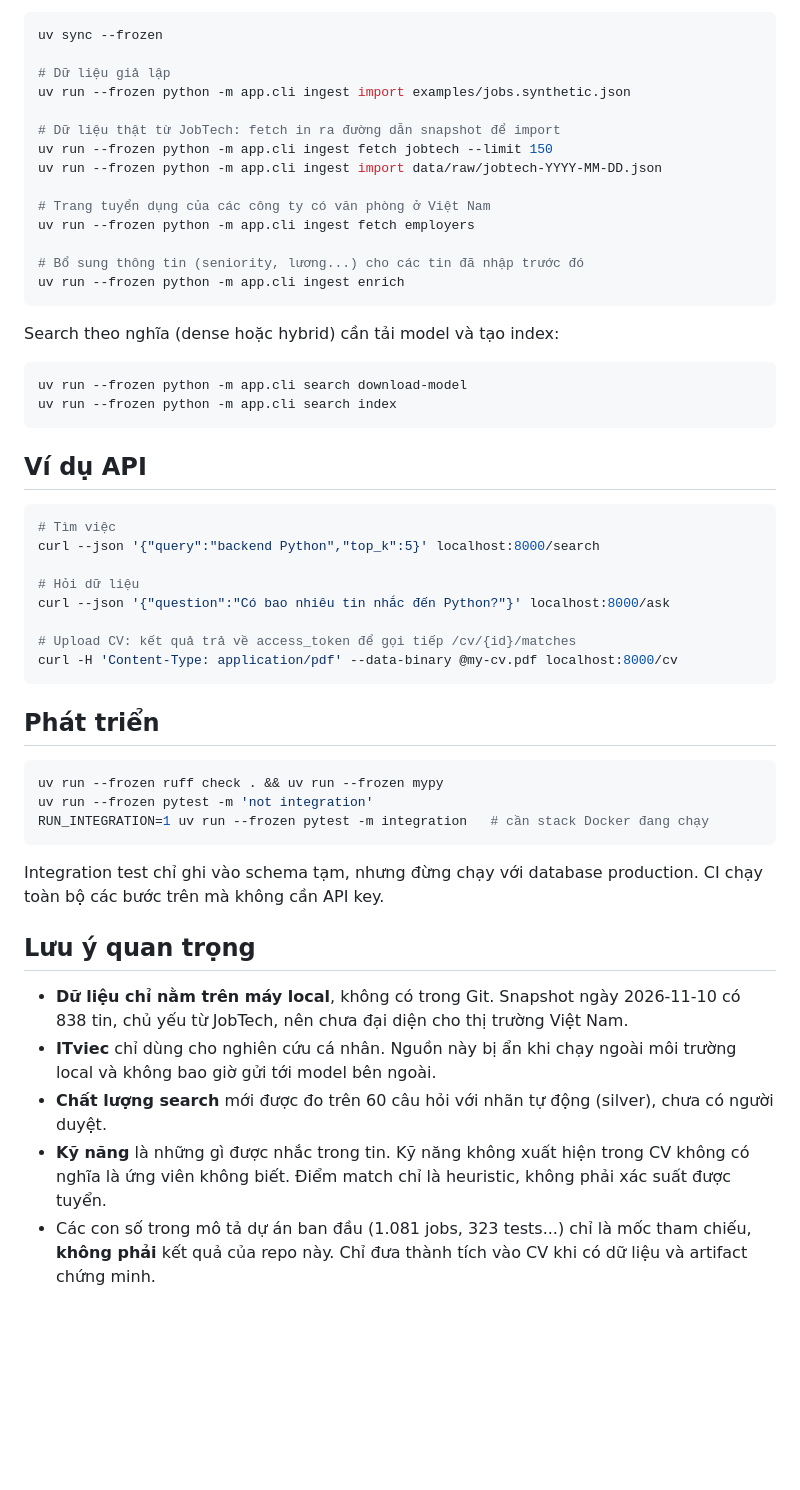
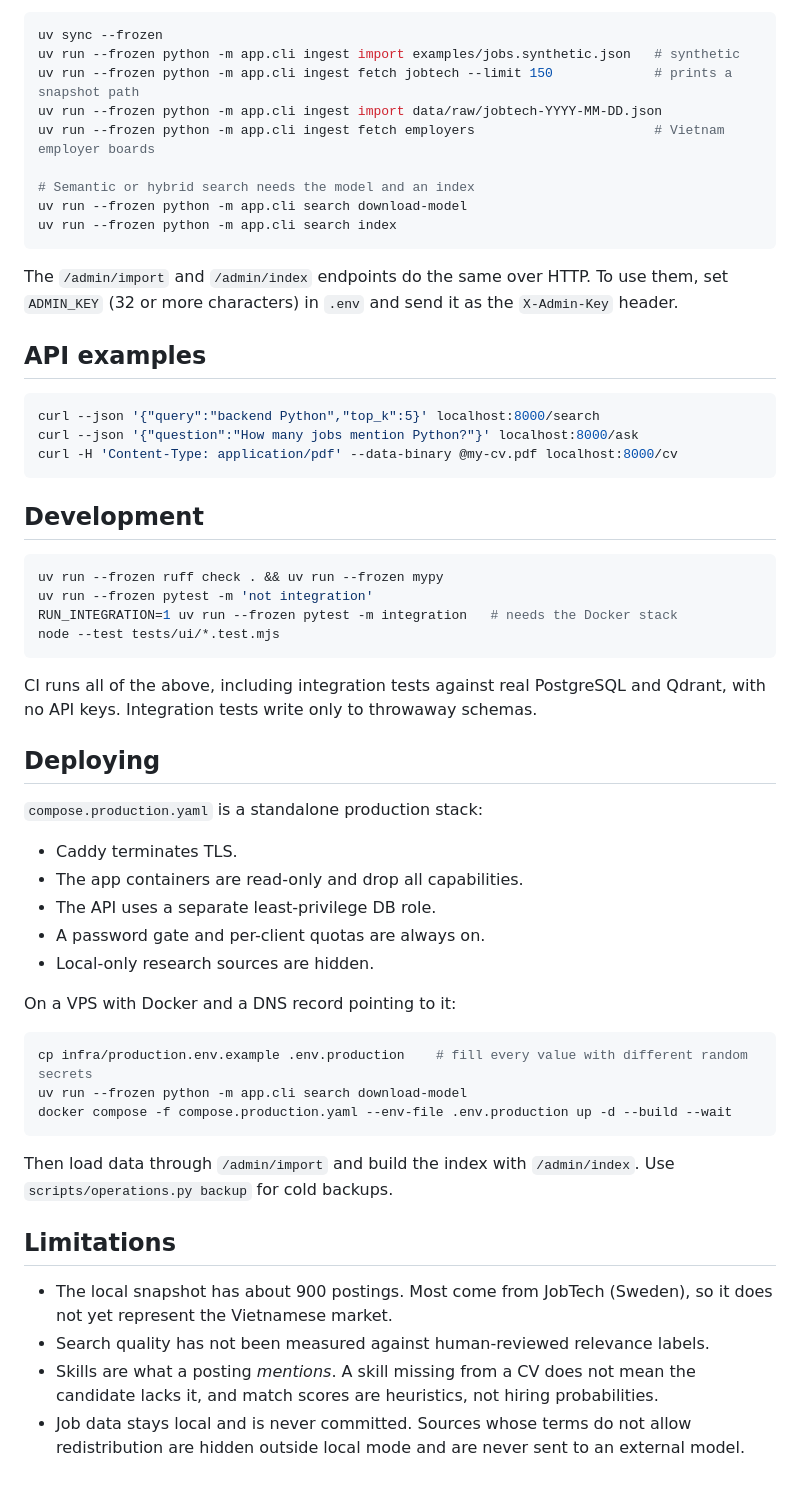
Before and after one commit to bachthao4321/ai-career-intelligence, a Markdown page: README.md, the part around one of its changes. GitHub-like rendering; blank space fills up the shorter version.

````diff
--- a/README.md
+++ b/README.md
@@ -73,55 +79,59 @@ Checkout mới chưa có tin tuyển dụng nào. Có thể thử bằng dữ li
 
 ```bash
 uv sync --frozen
+uv run --frozen python -m app.cli ingest import examples/jobs.synthetic.json   # synthetic
+uv run --frozen python -m app.cli ingest fetch jobtech --limit 150             # prints a snapshot path
+uv run --frozen python -m app.cli ingest import data/raw/jobtech-YYYY-MM-DD.json
+uv run --frozen python -m app.cli ingest fetch employers                       # Vietnam employer boards
 
-# Dữ liệu giả lập
-uv run --frozen python -m app.cli ingest import examples/jobs.synthetic.json
-
-# Dữ liệu thật từ JobTech: fetch in ra đường dẫn snapshot để import
-uv run --frozen python -m app.cli ingest fetch jobtech --limit 150
-uv run --frozen python -m app.cli ingest import data/raw/jobtech-YYYY-MM-DD.json
-
-# Trang tuyển dụng của các công ty có văn phòng ở Việt Nam
-uv run --frozen python -m app.cli ingest fetch employers
-
-# Bổ sung thông tin (seniority, lương...) cho các tin đã nhập trước đó
-uv run --frozen python -m app.cli ingest enrich
-```
-
-Search theo nghĩa (dense hoặc hybrid) cần tải model và tạo index:
-
-```bash
+# Semantic or hybrid search needs the model and an index
 uv run --frozen python -m app.cli search download-model
 uv run --frozen python -m app.cli search index
 ```
 
-## Ví dụ API
+The `/admin/import` and `/admin/index` endpoints do the same over HTTP. To use them, set `ADMIN_KEY` (32 or more characters) in `.env` and send it as the `X-Admin-Key` header.
+
+## API examples
 
 ```bash
-# Tìm việc
 curl --json '{"query":"backend Python","top_k":5}' localhost:8000/search
-
-# Hỏi dữ liệu
-curl --json '{"question":"Có bao nhiêu tin nhắc đến Python?"}' localhost:8000/ask
-
-# Upload CV: kết quả trả về access_token để gọi tiếp /cv/{id}/matches
+curl --json '{"question":"How many jobs mention Python?"}' localhost:8000/ask
 curl -H 'Content-Type: application/pdf' --data-binary @my-cv.pdf localhost:8000/cv
 ```
 
-## Phát triển
+## Development
 
 ```bash
 uv run --frozen ruff check . && uv run --frozen mypy
 uv run --frozen pytest -m 'not integration'
-RUN_INTEGRATION=1 uv run --frozen pytest -m integration   # cần stack Docker đang chạy
+RUN_INTEGRATION=1 uv run --frozen pytest -m integration   # needs the Docker stack
+node --test tests/ui/*.test.mjs
 ```
 
-Integration test chỉ ghi vào schema tạm, nhưng đừng chạy với database production. CI chạy toàn bộ các bước trên mà không cần API key.
+CI runs all of the above, including integration tests against real PostgreSQL and Qdrant, with no API keys. Integration tests write only to throwaway schemas.
 
-## Lưu ý quan trọng
+## Deploying
 
-- **Dữ liệu chỉ nằm trên máy local**, không có trong Git. Snapshot ngày 2026-11-10 có 838 tin, chủ yếu từ JobTech, nên chưa đại diện cho thị trường Việt Nam.
-- **ITviec** chỉ dùng cho nghiên cứu cá nhân. Nguồn này bị ẩn khi chạy ngoài môi trường local và không bao giờ gửi tới model bên ngoài.
-- **Chất lượng search** mới được đo trên 60 câu hỏi với nhãn tự động (silver), chưa có người duyệt.
-- **Kỹ năng** là những gì được nhắc trong tin. Kỹ năng không xuất hiện trong CV không có nghĩa là ứng viên không biết. Điểm match chỉ là heuristic, không phải xác suất được tuyển.
-- Các con số trong mô tả dự án ban đầu (1.081 jobs, 323 tests...) chỉ là mốc tham chiếu, **không phải** kết quả của repo này. Chỉ đưa thành tích vào CV khi có dữ liệu và artifact chứng minh.
+`compose.production.yaml` is a standalone production stack:
+- Caddy terminates TLS.
+- The app containers are read-only and drop all capabilities.
+- The API uses a separate least-privilege DB role.
+- A password gate and per-client quotas are always on.
+- Local-only research sources are hidden.
+
+On a VPS with Docker and a DNS record pointing to it:
+
+```bash
+cp infra/production.env.example .env.production    # fill every value with different random secrets
+uv run --frozen python -m app.cli search download-model
+docker compose -f compose.production.yaml --env-file .env.production up -d --build --wait
+```
+
+Then load data through `/admin/import` and build the index with `/admin/index`. Use `scripts/operations.py backup` for cold backups.
+
+## Limitations
+
+- The local snapshot has about 900 postings. Most come from JobTech (Sweden), so it does not yet represent the Vietnamese market.
+- Search quality has not been measured against human-reviewed relevance labels.
+- Skills are what a posting *mentions*. A skill missing from a CV does not mean the candidate lacks it, and match scores are heuristics, not hiring probabilities.
+- Job data stays local and is never committed. Sources whose terms do not allow redistribution are hidden outside local mode and are never sent to an external model.
````
Also changed, not shown: other parts of README.md (+44 -38 lines), README.vi.md (added, +131 -0 lines), .github/assets/analytics.png (added), .github/assets/cv-match.png (added), .github/assets/job-detail.png (added), .github/assets/saved-status.png (added), .github/assets/search.png (added).
